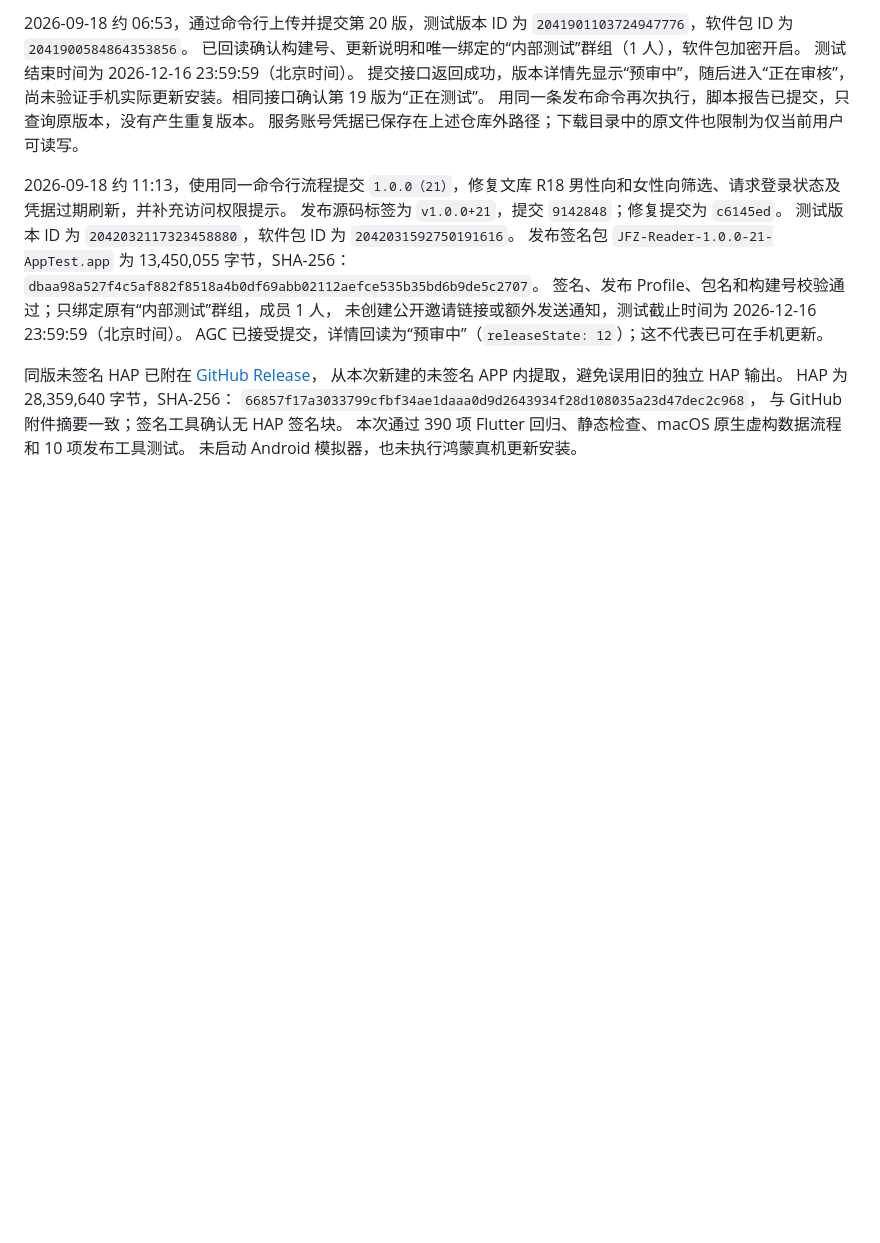
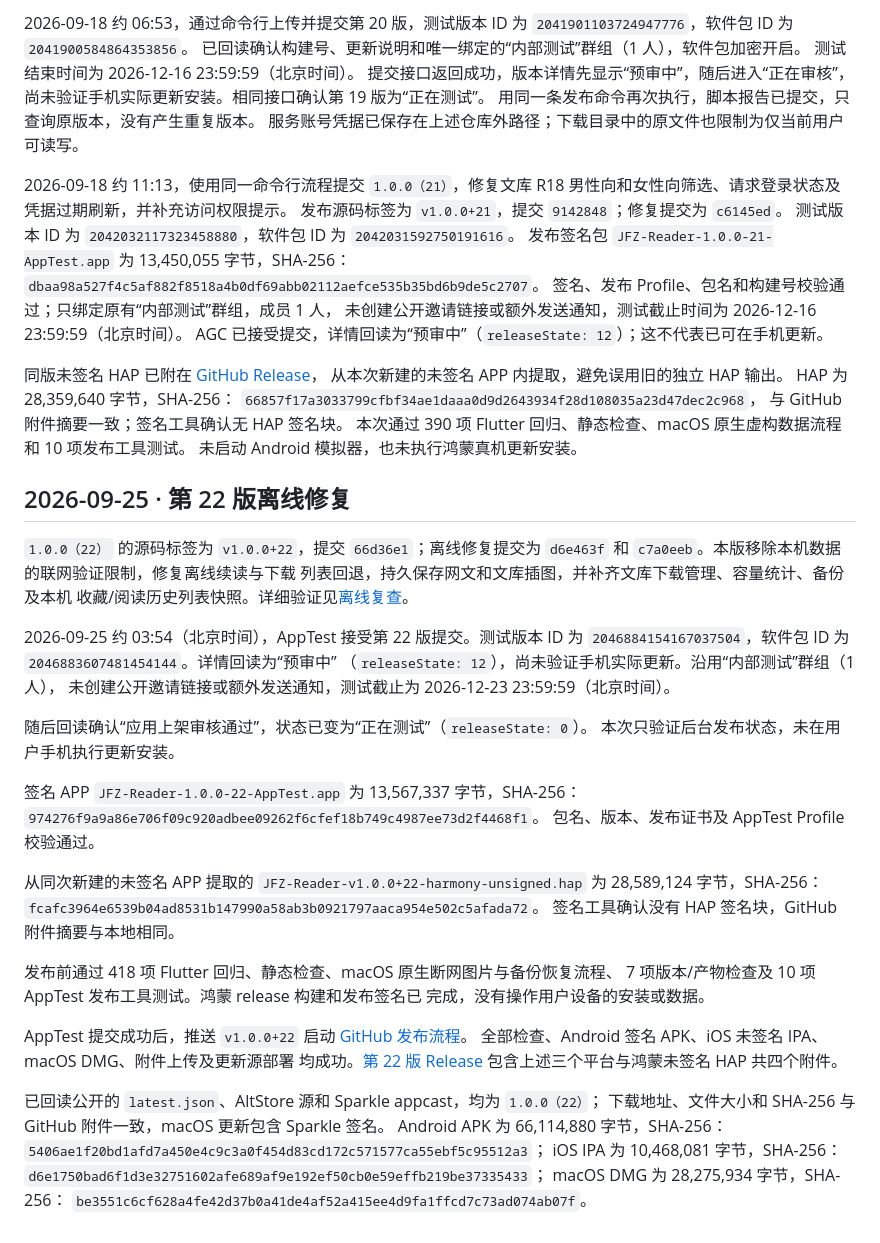
Before and after one commit to troyt-666/novelia-mobile, a Markdown page: docs/harmonyos-apptest.md, the part around the change. Rendered like a GitHub page; blank space fills up the shorter version.

Commit message:
docs: record build 22 AppTest and GitHub publication

```diff
--- a/docs/harmonyos-apptest.md
+++ b/docs/harmonyos-apptest.md
@@ -184,3 +184,46 @@ HAP 为 28,359,640 字节，SHA-256：
 与 GitHub 附件摘要一致；签名工具确认无 HAP 签名块。
 本次通过 390 项 Flutter 回归、静态检查、macOS 原生虚构数据流程和 10 项发布工具测试。
 未启动 Android 模拟器，也未执行鸿蒙真机更新安装。
+
+## 2026-09-25 · 第 22 版离线修复
+
+`1.0.0（22）` 的源码标签为 `v1.0.0+22`，提交 `66d36e1`；离线修复提交为
+`d6e463f` 和 `c7a0eeb`。本版移除本机数据的联网验证限制，修复离线续读与下载
+列表回退，持久保存网文和文库插图，并补齐文库下载管理、容量统计、备份及本机
+收藏/阅读历史列表快照。详细验证见[离线复查](offline-audit-2026-09-24.md)。
+
+2026-09-25 约 03:54（北京时间），AppTest 接受第 22 版提交。测试版本 ID 为
+`2046884154167037504`，软件包 ID 为 `2046883607481454144`。详情回读为“预审中”
+（`releaseState: 12`），尚未验证手机实际更新。沿用“内部测试”群组（1 人），
+未创建公开邀请链接或额外发送通知，测试截止为 2026-12-23 23:59:59（北京时间）。
+
+随后回读确认“应用上架审核通过”，状态已变为“正在测试”（`releaseState: 0`）。
+本次只验证后台发布状态，未在用户手机执行更新安装。
+
+签名 APP `JFZ-Reader-1.0.0-22-AppTest.app` 为 13,567,337 字节，SHA-256：
+`974276f9a9a86e706f09c920adbee09262f6cfef18b749c4987ee73d2f4468f1`。
+包名、版本、发布证书及 AppTest Profile 校验通过。
+
+从同次新建的未签名 APP 提取的 `JFZ-Reader-v1.0.0+22-harmony-unsigned.hap`
+为 28,589,124 字节，SHA-256：
+`fcafc3964e6539b04ad8531b147990a58ab3b0921797aaca954e502c5afada72`。
+签名工具确认没有 HAP 签名块，GitHub 附件摘要与本地相同。
+
+发布前通过 418 项 Flutter 回归、静态检查、macOS 原生断网图片与备份恢复流程、
+7 项版本/产物检查及 10 项 AppTest 发布工具测试。鸿蒙 release 构建和发布签名已
+完成，没有操作用户设备的安装或数据。
+
+AppTest 提交成功后，推送 `v1.0.0+22` 启动
+[GitHub 发布流程](https://github.com/troyt-666/novelia-mobile/actions/runs/36051286292)。
+全部检查、Android 签名 APK、iOS 未签名 IPA、macOS DMG、附件上传及更新源部署
+均成功。[第 22 版 Release](https://github.com/troyt-666/novelia-mobile/releases/tag/v1.0.0%2B22)
+包含上述三个平台与鸿蒙未签名 HAP 共四个附件。
+
+已回读公开的 `latest.json`、AltStore 源和 Sparkle appcast，均为 `1.0.0（22）`；
+下载地址、文件大小和 SHA-256 与 GitHub 附件一致，macOS 更新包含 Sparkle 签名。
+Android APK 为 66,114,880 字节，SHA-256：
+`5406ae1f20bd1afd7a450e4c9c3a0f454d83cd172c571577ca55ebf5c95512a3`；
+iOS IPA 为 10,468,081 字节，SHA-256：
+`d6e1750bad6f1d3e32751602afe689af9e192ef50cb0e59effb219be37335433`；
+macOS DMG 为 28,275,934 字节，SHA-256：
+`be3551c6cf628a4fe42d37b0a41de4af52a415ee4d9fa1ffcd7c73ad074ab07f`。
```
